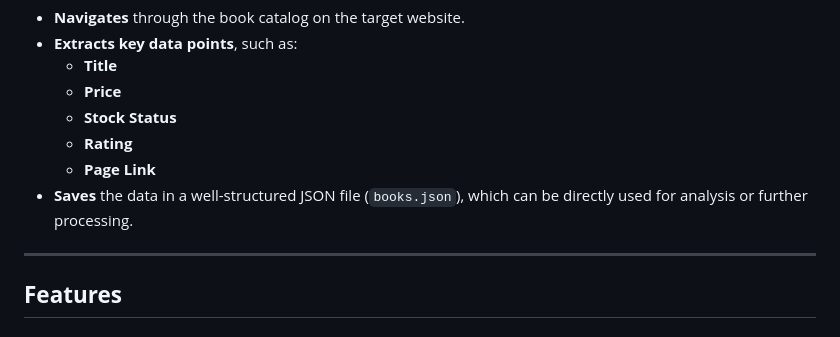
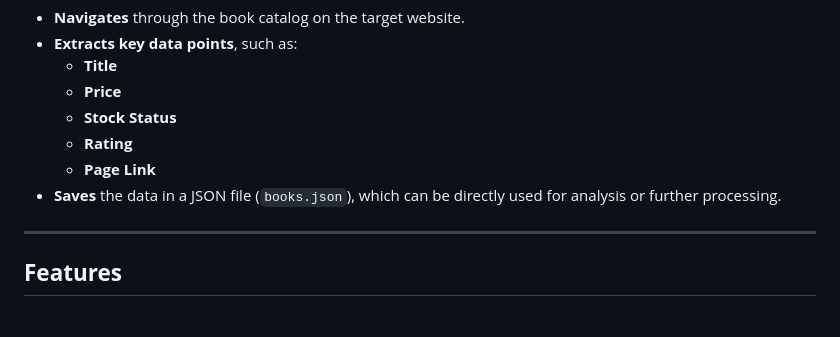
Before and after one commit to KristofferLarsson5/WebScraper-Puppeteer, a Markdown page: README.md, the part around the change. Rendered like a GitHub page.

```diff
--- a/README.md
+++ b/README.md
@@ -13,7 +13,7 @@ The heart of this project is the Puppeteer script, which:
   - **Stock Status**
   - **Rating**
   - **Page Link**
-- **Saves** the data in a well-structured JSON file (`books.json`), which can be directly used for analysis or further processing.
+- **Saves** the data in a JSON file (`books.json`), which can be directly used for analysis or further processing.
 
 ---
 
```
